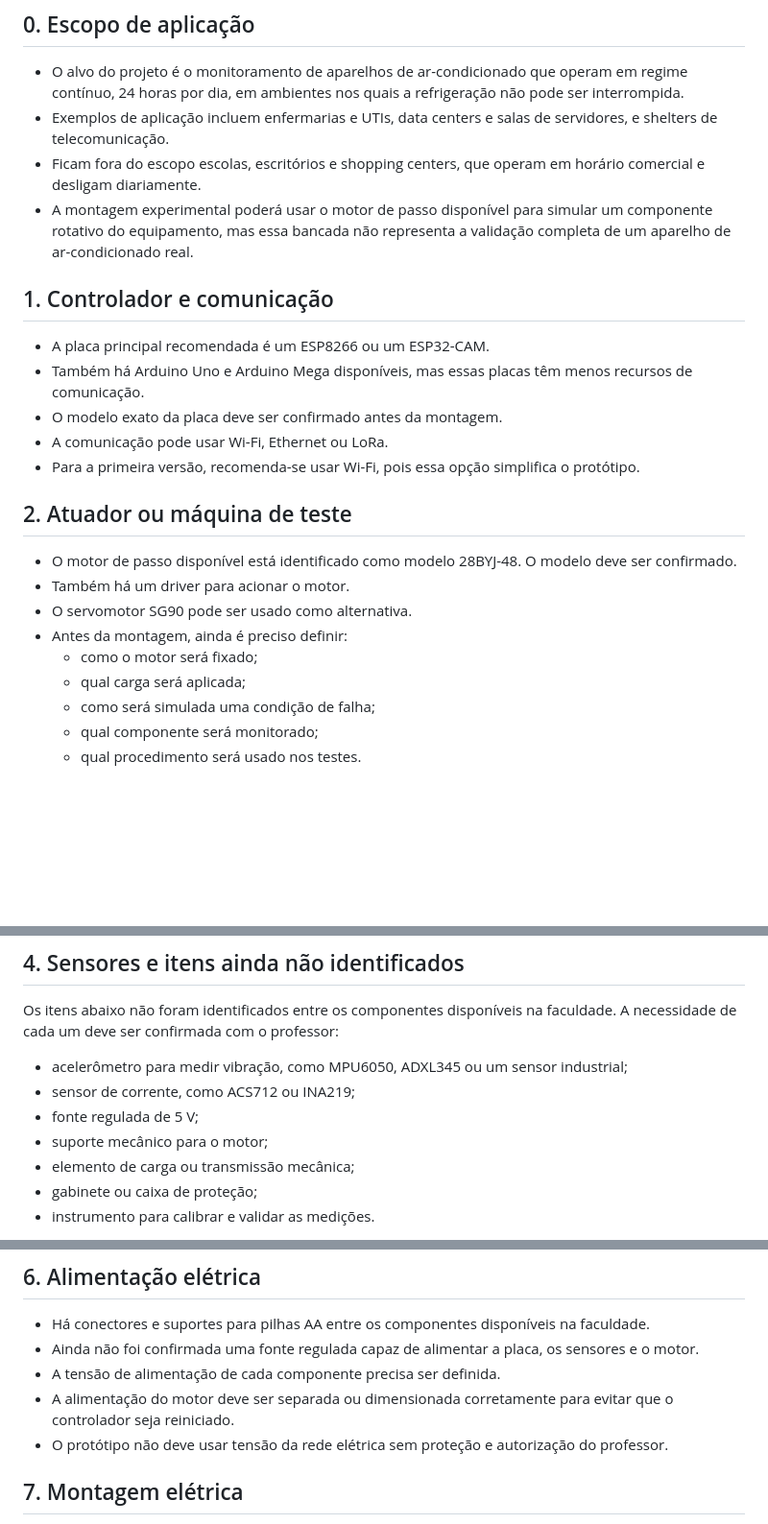
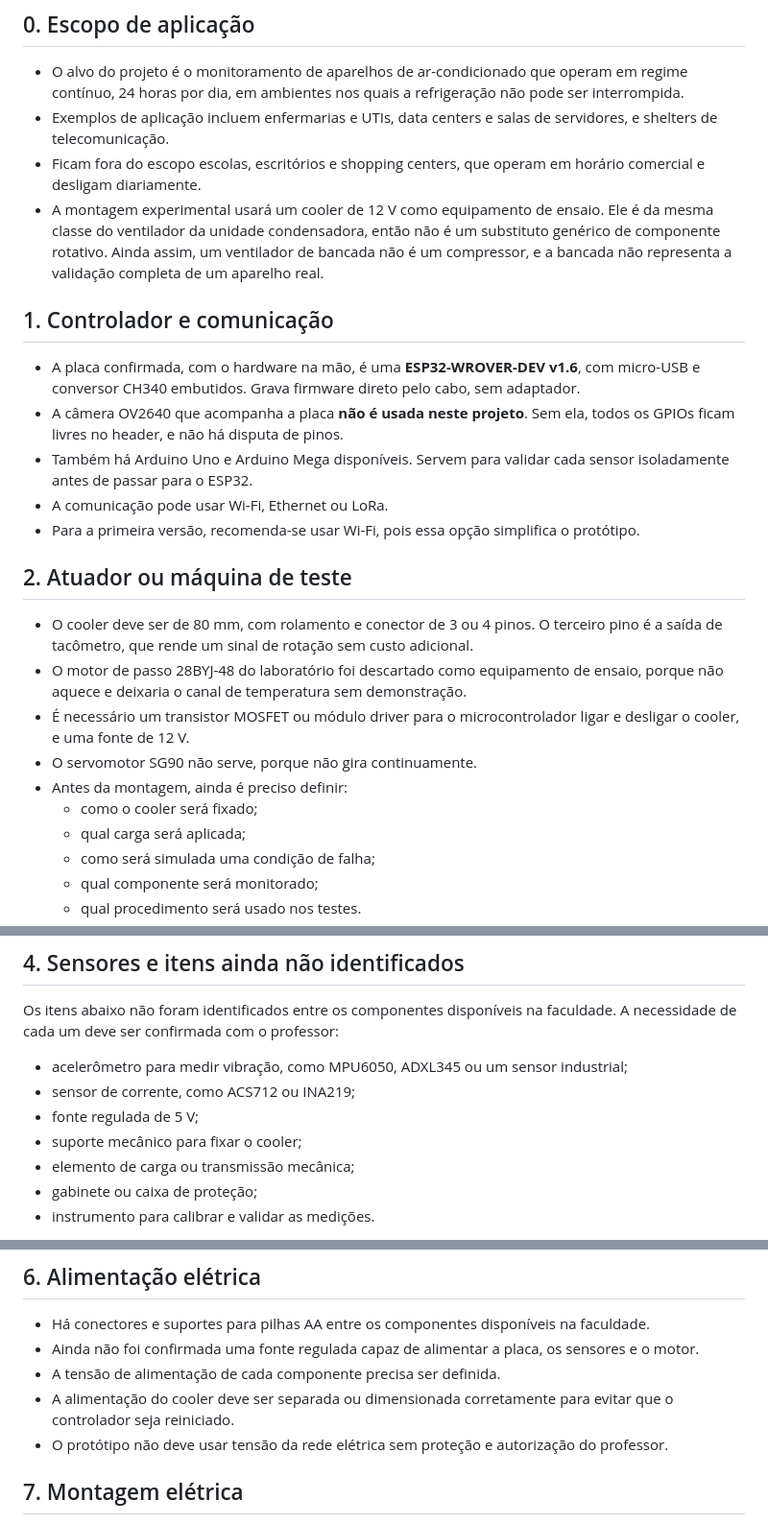
Before and after one commit to whirtex/embedded-system, a Markdown page: predictive-maintenance/specifications.md, 3 parts joined by grey strips. Shown at 96% size. Rendered like a GitHub page; blank space fills up the shorter version.

Commit message:
docs: update predictive maintenance specifications for the confirmed hardware

```diff
--- a/predictive-maintenance/specifications.md
+++ b/predictive-maintenance/specifications.md
@@ -7,23 +7,24 @@ Estas são as especificações preliminares para o protótipo de manutenção pr
 - O alvo do projeto é o monitoramento de aparelhos de ar-condicionado que operam em regime contínuo, 24 horas por dia, em ambientes nos quais a refrigeração não pode ser interrompida.
 - Exemplos de aplicação incluem enfermarias e UTIs, data centers e salas de servidores, e shelters de telecomunicação.
 - Ficam fora do escopo escolas, escritórios e shopping centers, que operam em horário comercial e desligam diariamente.
-- A montagem experimental poderá usar o motor de passo disponível para simular um componente rotativo do equipamento, mas essa bancada não representa a validação completa de um aparelho de ar-condicionado real.
+- A montagem experimental usará um cooler de 12 V como equipamento de ensaio. Ele é da mesma classe do ventilador da unidade condensadora, então não é um substituto genérico de componente rotativo. Ainda assim, um ventilador de bancada não é um compressor, e a bancada não representa a validação completa de um aparelho real.
 
 ## 1. Controlador e comunicação
 
-- A placa principal recomendada é um ESP8266 ou um ESP32-CAM.
-- Também há Arduino Uno e Arduino Mega disponíveis, mas essas placas têm menos recursos de comunicação.
-- O modelo exato da placa deve ser confirmado antes da montagem.
+- A placa confirmada, com o hardware na mão, é uma **ESP32-WROVER-DEV v1.6**, com micro-USB e conversor CH340 embutidos. Grava firmware direto pelo cabo, sem adaptador.
+- A câmera OV2640 que acompanha a placa **não é usada neste projeto**. Sem ela, todos os GPIOs ficam livres no header, e não há disputa de pinos.
+- Também há Arduino Uno e Arduino Mega disponíveis. Servem para validar cada sensor isoladamente antes de passar para o ESP32.
 - A comunicação pode usar Wi-Fi, Ethernet ou LoRa.
 - Para a primeira versão, recomenda-se usar Wi-Fi, pois essa opção simplifica o protótipo.
 
 ## 2. Atuador ou máquina de teste
 
-- O motor de passo disponível está identificado como modelo 28BYJ-48. O modelo deve ser confirmado.
-- Também há um driver para acionar o motor.
-- O servomotor SG90 pode ser usado como alternativa.
+- O cooler deve ser de 80 mm, com rolamento e conector de 3 ou 4 pinos. O terceiro pino é a saída de tacômetro, que rende um sinal de rotação sem custo adicional.
+- O motor de passo 28BYJ-48 do laboratório foi descartado como equipamento de ensaio, porque não aquece e deixaria o canal de temperatura sem demonstração.
+- É necessário um transistor MOSFET ou módulo driver para o microcontrolador ligar e desligar o cooler, e uma fonte de 12 V.
+- O servomotor SG90 não serve, porque não gira continuamente.
 - Antes da montagem, ainda é preciso definir:
-  - como o motor será fixado;
+  - como o cooler será fixado;
   - qual carga será aplicada;
   - como será simulada uma condição de falha;
   - qual componente será monitorado;
@@ -51,7 +52,7 @@ Os itens abaixo não foram identificados entre os componentes disponíveis na fa
 - acelerômetro para medir vibração, como MPU6050, ADXL345 ou um sensor industrial;
 - sensor de corrente, como ACS712 ou INA219;
 - fonte regulada de 5 V;
-- suporte mecânico para o motor;
+- suporte mecânico para fixar o cooler;
 - elemento de carga ou transmissão mecânica;
 - gabinete ou caixa de proteção;
 - instrumento para calibrar e validar as medições.
@@ -81,7 +82,7 @@ Ainda é preciso decidir se o sistema deverá:
 - Há conectores e suportes para pilhas AA entre os componentes disponíveis na faculdade.
 - Ainda não foi confirmada uma fonte regulada capaz de alimentar a placa, os sensores e o motor.
 - A tensão de alimentação de cada componente precisa ser definida.
-- A alimentação do motor deve ser separada ou dimensionada corretamente para evitar que o controlador seja reiniciado.
+- A alimentação do cooler deve ser separada ou dimensionada corretamente para evitar que o controlador seja reiniciado.
 - O protótipo não deve usar tensão da rede elétrica sem proteção e autorização do professor.
 
 ## 7. Montagem elétrica
```
Also changed, not shown: other parts of predictive-maintenance/specifications.md (+1 -1 lines).
